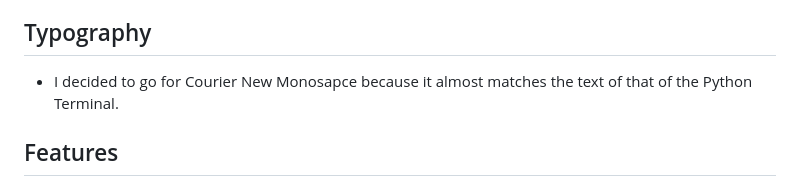
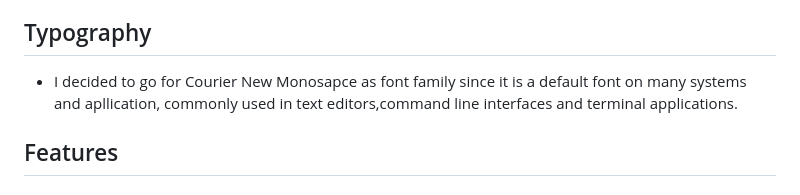
Before and after one commit to Ozi-cheri/python-quiz-application, a Markdown page: README.md, the part around the change. Drawn GitHub-style.

Commit message:
Add more text to readme

```diff
--- a/README.md
+++ b/README.md
@@ -14,7 +14,7 @@ The Python quiz application  is a simple command-line quiz game. It provides the
 - **As a** user, i will like to replay the game especially if i did not do well.
 ## Typography
 
-* I decided to go for Courier New Monosapce because it almost matches the text of that of the Python Terminal.
+* I decided to go for Courier New Monosapce as font family since it is a default font on many systems and apllication, commonly used in text editors,command line interfaces and terminal applications.
 
 
 ## Features
```
